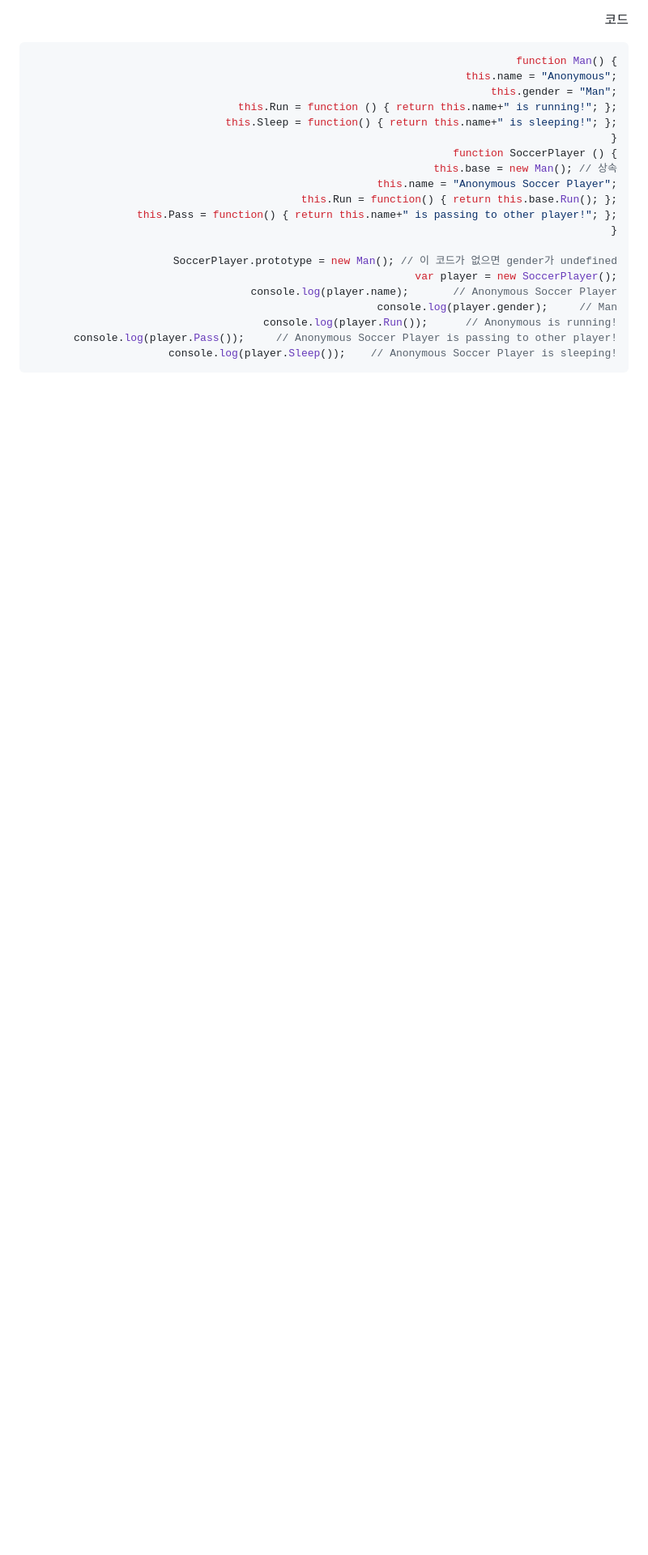
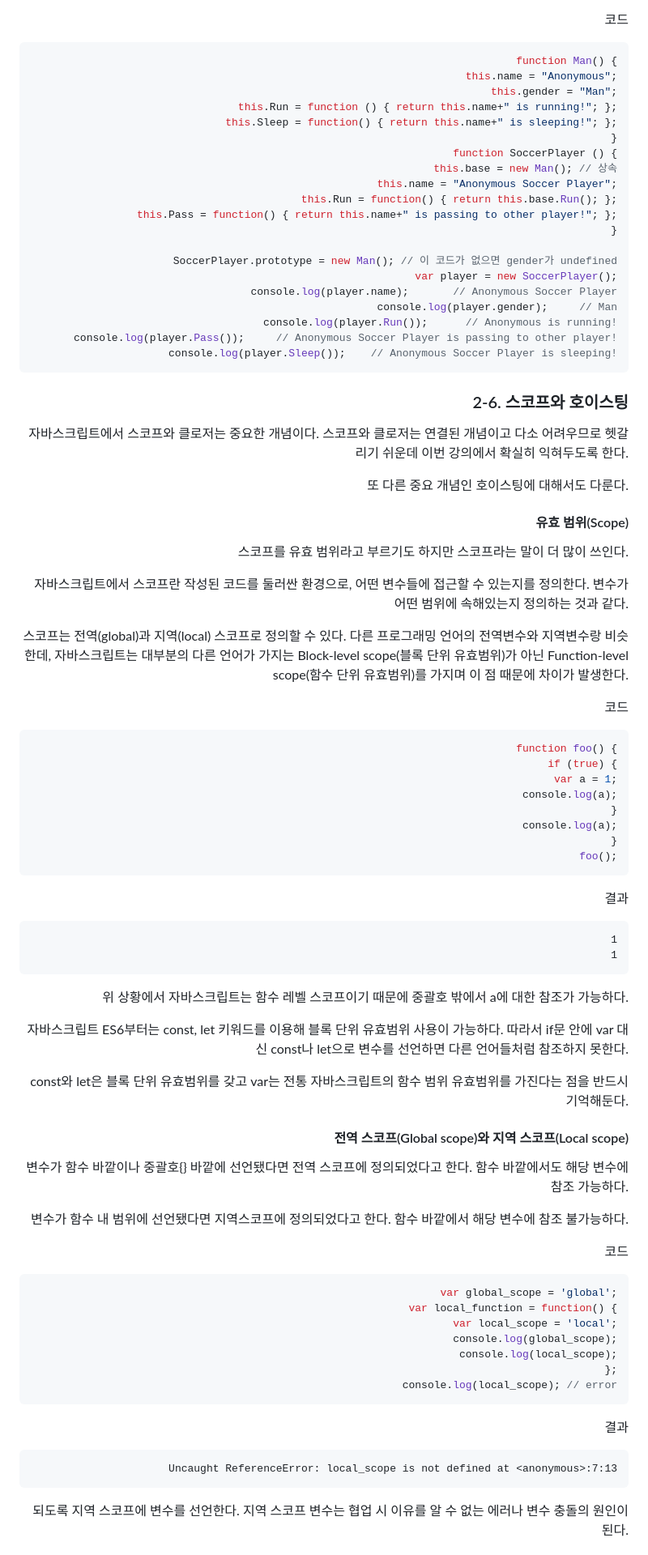
Before and after one commit to DrMaemi/study-legacy, a Markdown page: README.md, the part around the change printed below. Shown: that part at 81% size. GitHub-like rendering; blank space fills up the shorter version.

````diff
--- a/README.md
+++ b/README.md
@@ -726,3 +727,53 @@ console.log(player.Run());      // Anonymous is running!
 console.log(player.Pass());     // Anonymous Soccer Player is passing to other player!
 console.log(player.Sleep());    // Anonymous Soccer Player is sleeping!
 ```
+
+### 2-6. 스코프와 호이스팅
+<p>자바스크립트에서 스코프와 클로저는 중요한 개념이다. 스코프와 클로저는 연결된 개념이고 다소 어려우므로 헷갈리기 쉬운데 이번 강의에서 확실히 익혀두도록 한다.</p>
+<p>또 다른 중요 개념인 호이스팅에 대해서도 다룬다.</p>
+
+#### 유효 범위(Scope)
+<p>스코프를 유효 범위라고 부르기도 하지만 스코프라는 말이 더 많이 쓰인다.</p>
+<p>자바스크립트에서 스코프란 작성된 코드를 둘러싼 환경으로, 어떤 변수들에 접근할 수 있는지를 정의한다. 변수가 어떤 범위에 속해있는지 정의하는 것과 같다.</p>
+<p>스코프는 전역(global)과 지역(local) 스코프로 정의할 수 있다. 다른 프로그래밍 언어의 전역변수와 지역변수랑 비슷한데, 자바스크립트는 대부분의 다른 언어가 가지는 Block-level scope(블록 단위 유효범위)가 아닌 Function-level scope(함수 단위 유효범위)를 가지며 이 점 때문에 차이가 발생한다.</p>
+
+코드<br>
+```javascript
+function foo() {
+  if (true) {
+    var a = 1;
+    console.log(a);
+  }
+  console.log(a);
+}
+foo();
+```
+결과<br>
+```
+1
+1
+```
+<p>위 상황에서 자바스크립트는 함수 레벨 스코프이기 때문에 중괄호 밖에서 a에 대한 참조가 가능하다.</p>
+<p>자바스크립트 ES6부터는 const, let 키워드를 이용해 블록 단위 유효범위 사용이 가능하다. 따라서 if문 안에 var 대신 const나 let으로 변수를 선언하면 다른 언어들처럼 참조하지 못한다.</p>
+<p>const와 let은 블록 단위 유효범위를 갖고 var는 전통 자바스크립트의 함수 범위 유효범위를 가진다는 점을 반드시 기억해둔다.</p>
+
+#### 전역 스코프(Global scope)와 지역 스코프(Local scope)
+<p>변수가 함수 바깥이나 중괄호{} 바깥에 선언됐다면 전역 스코프에 정의되었다고 한다. 함수 바깥에서도 해당 변수에 참조 가능하다.</p>
+<p>변수가 함수 내 범위에 선언됐다면 지역스코프에 정의되었다고 한다. 함수 바깥에서 해당 변수에 참조 불가능하다.</p>
+
+코드<br>
+```javascript
+var global_scope = 'global';
+var local_function = function() {
+  var local_scope = 'local';
+  console.log(global_scope);
+  console.log(local_scope);
+};
+console.log(local_scope); // error
+```
+결과<br>
+```
+Uncaught ReferenceError: local_scope is not defined at <anonymous>:7:13
+```
+<p>되도록 지역 스코프에 변수를 선언한다. 지역 스코프 변수는 협업 시 이유를 알 수 없는 에러나 변수 충돌의 원인이 된다.</p>
+
````
Also changed, not shown: other parts of README.md (+30 -0 lines), git-resource/[그림 1]유효 범위 체인.png (added).
